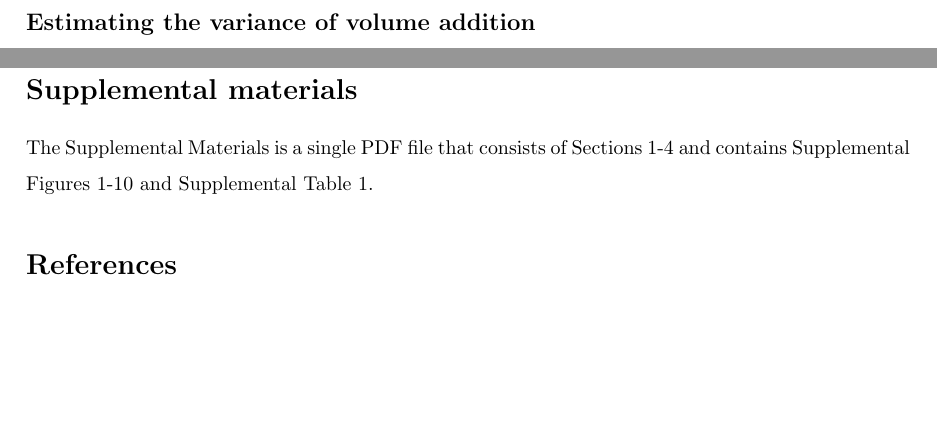
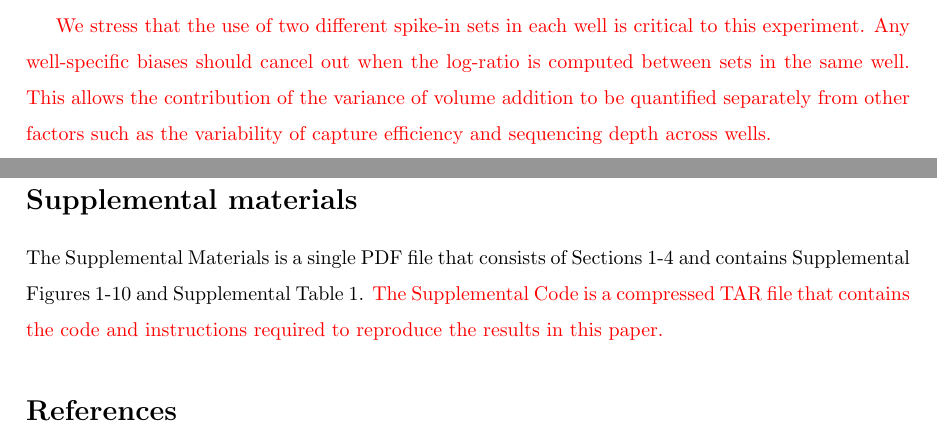
Before and after one commit to MarioniLab/SpikeIns2016, a LaTeX document (manuscript/prickle.tex): two parts of pages 7 and 22 of 25 before the commit and two parts of pages 4 and 23 of 25 after it, joined at a grey line, cut at the place of the change, the shorter picture padded with empty space. Compiled offline with pdfLaTeX.

Commit message:
Stressed importance of the use of the two spike-in sets. Added mention of Supplemental Code.

```diff
--- a/manuscript/prickle.tex
+++ b/manuscript/prickle.tex
@@ -189,6 +189,10 @@ We also repeated the experiment by adding volumes of ``premixed'' spike-in solut
 This ensures that there is no well-to-well variability in the relative quantities of RNA from the two spike-in sets.
 The variance of the log-ratio across these premixed-addition wells provides a baseline level of variability in the protocol (e.g., due to sequencing noise).
 The variance of volume addition was then estimated as the difference in the variance estimates from the premixed-addition wells and from the wells with separate addition of spike-ins.
+
+\revised{We stress that the use of two different spike-in sets in each well is critical to this experiment.
+Any well-specific biases should cancel out when the log-ratio is computed between sets in the same well.
+This allows the contribution of the variance of volume addition to be quantified separately from other factors such as the variability of capture efficiency and sequencing depth across wells.}
 
 We performed both the premixed and separate-addition experiments on the same plate to avoid plate effects \autocite{hicks2015widespread,tung2016batch}.
 For the separate-addition experiment, we also reversed the order of addition of the two spike-in sets to determine if this affected the variance estimate.
@@ -652,6 +656,7 @@ Work in the G\"ottgens group was supported by Cancer Research UK, Bloodwise, the
 
 \section*{Supplemental materials}
 The Supplemental Materials is a single PDF file that consists of Sections~1-\suppsecsim{} and contains Supplemental Figures~1-\suppfigindex{} and Supplemental Table~1.
+\revised{The Supplemental Code is a compressed TAR file that contains the code and instructions required to reproduce the results in this paper.}
 
 \printbibliography
 
```
Also changed, not shown: manuscript/prickle.tex (4 more changed lines).
